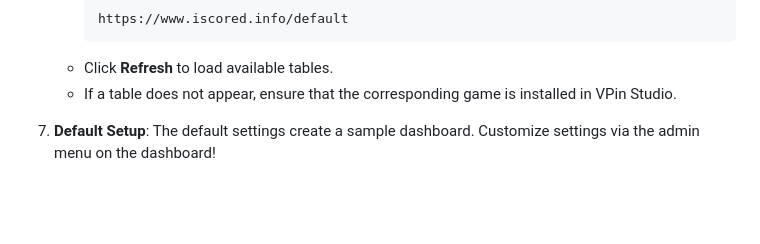
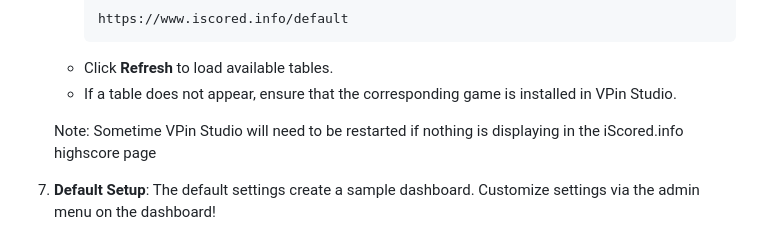
Before and after one commit to mikedmor/ArcadeScore, a Markdown page: README.md, the part around the change. GitHub-like rendering; blank space fills up the shorter version.

Commit message:
added note about VPin highscore page

```diff
--- a/README.md
+++ b/README.md
@@ -121,6 +121,8 @@ ArcadeScore is a self-hosted high-score tracking solution designed for arcade en
    - Click **Refresh** to load available tables.
    - If a table does not appear, ensure that the corresponding game is installed in VPin Studio.
 
+    Note: Sometime VPin Studio will need to be restarted if nothing is displaying in the iScored.info highscore page
+
 7. **Default Setup**:
     The default settings create a sample dashboard. Customize settings via the admin menu on the dashboard!
 
```
